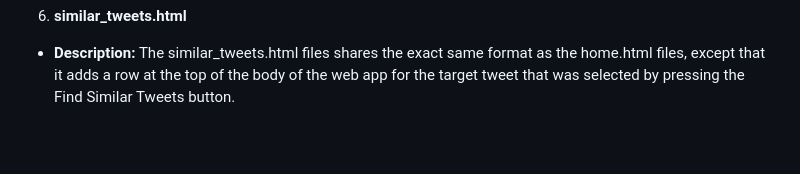
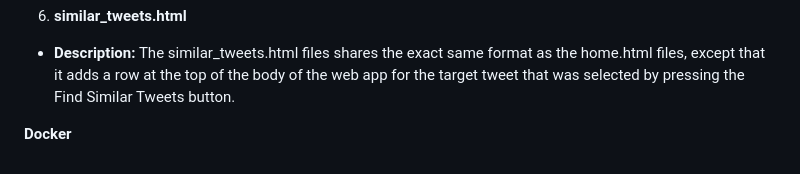
Before and after one commit to ajrobinson0201/LinQuest_Test, a Markdown page: README.md, the part around the change. Rendered like a GitHub page; blank space fills up the shorter version.

Commit message:
added Docker section to be updated

```diff
--- a/README.md
+++ b/README.md
@@ -109,3 +109,5 @@
 * **Description:** navbar.html is where most of the user's actions take place (besides pressing the Find Similar Tweets Button). This html files creates the input boxes for each enpoint as well as Search buttons, when necessary.
 6. **similar_tweets.html**
 * **Description:** The similar_tweets.html files shares the exact same format as the home.html files, except that it adds a row at the top of the body of the web app for the target tweet that was selected by pressing the Find Similar Tweets button.
+
+**Docker**
```
